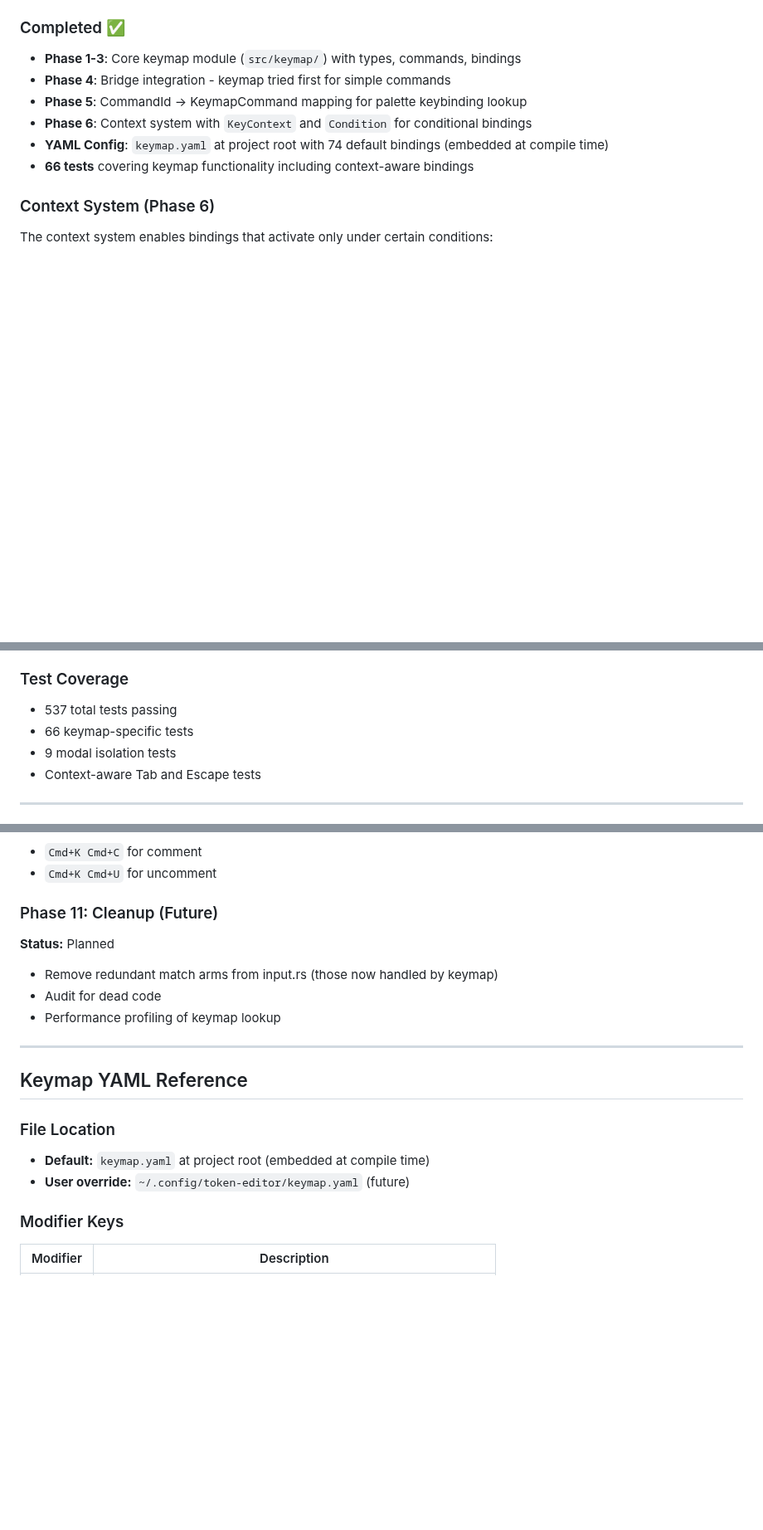
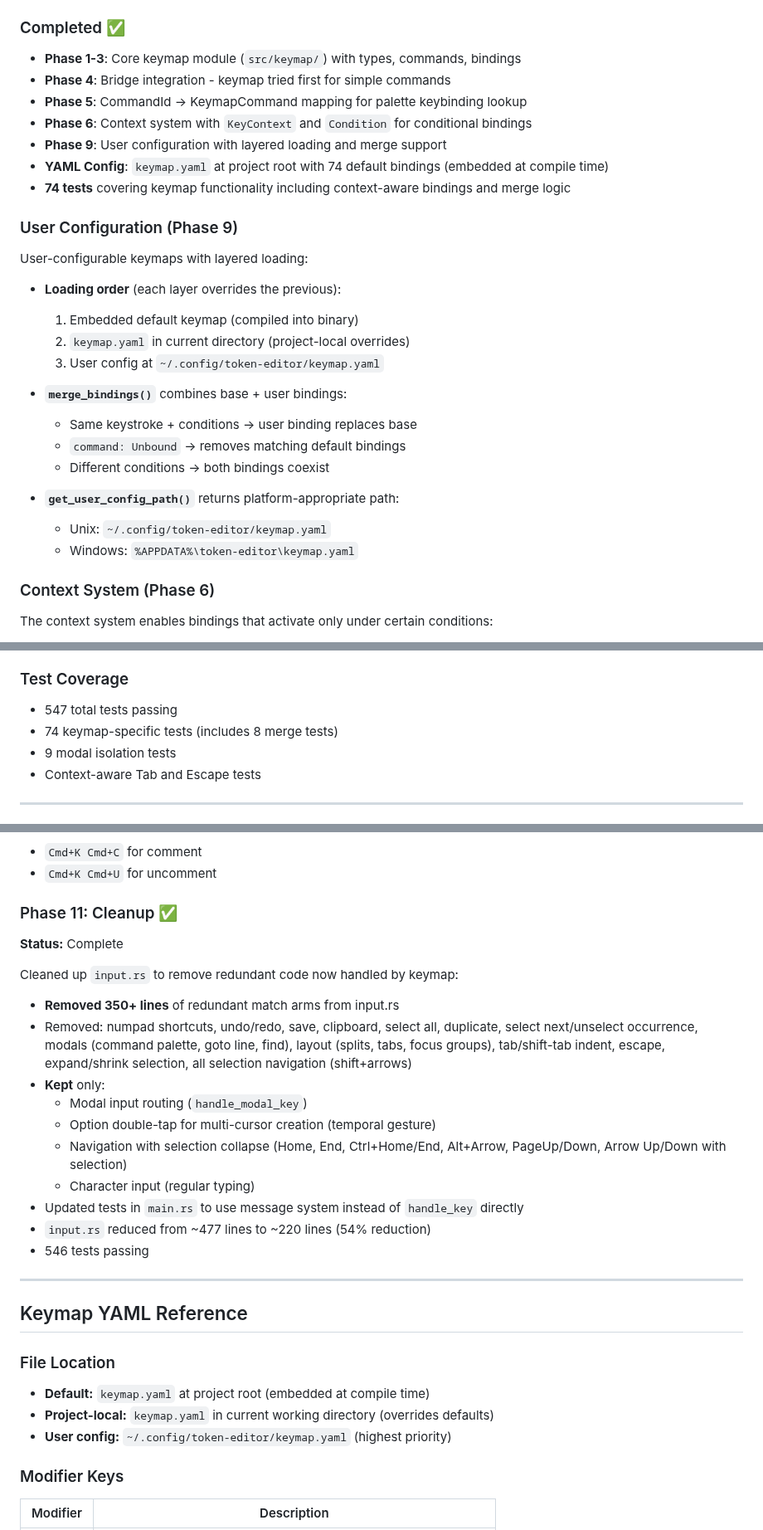
Before and after one commit to HelgeSverre/token, a Markdown page: docs/archived/KEYMAPPING_IMPLEMENTATION_PLAN.md, 3 parts joined by grey strips. Shown at 83% size. GitHub-like rendering; blank space fills up the shorter version.

```diff
--- a/docs/feature/KEYMAPPING_IMPLEMENTATION_PLAN.md
+++ b/docs/archived/KEYMAPPING_IMPLEMENTATION_PLAN.md
@@ -16,8 +16,27 @@ This document outlines a phased migration from the current hardcoded key handlin
 - **Phase 4**: Bridge integration - keymap tried first for simple commands
 - **Phase 5**: CommandId → KeymapCommand mapping for palette keybinding lookup
 - **Phase 6**: Context system with `KeyContext` and `Condition` for conditional bindings
+- **Phase 9**: User configuration with layered loading and merge support
 - **YAML Config**: `keymap.yaml` at project root with 74 default bindings (embedded at compile time)
-- **66 tests** covering keymap functionality including context-aware bindings
+- **74 tests** covering keymap functionality including context-aware bindings and merge logic
+
+### User Configuration (Phase 9)
+
+User-configurable keymaps with layered loading:
+
+- **Loading order** (each layer overrides the previous):
+  1. Embedded default keymap (compiled into binary)
+  2. `keymap.yaml` in current directory (project-local overrides)
+  3. User config at `~/.config/token-editor/keymap.yaml`
+
+- **`merge_bindings()`** combines base + user bindings:
+  - Same keystroke + conditions → user binding replaces base
+  - `command: Unbound` → removes matching default bindings
+  - Different conditions → both bindings coexist
+
+- **`get_user_config_path()`** returns platform-appropriate path:
+  - Unix: `~/.config/token-editor/keymap.yaml`
+  - Windows: `%APPDATA%\token-editor\keymap.yaml`
 
 ### Context System (Phase 6)
 
@@ -59,8 +78,8 @@ The context system enables bindings that activate only under certain conditions:
 
 ### Test Coverage
 
-- 537 total tests passing
-- 66 keymap-specific tests
+- 547 total tests passing
+- 74 keymap-specific tests (includes 8 merge tests)
 - 9 modal isolation tests
 - Context-aware Tab and Escape tests
 
@@ -111,13 +133,22 @@ No default chords are currently defined. Could add:
 - `Cmd+K Cmd+C` for comment
 - `Cmd+K Cmd+U` for uncomment
 
-### Phase 11: Cleanup (Future)
+### Phase 11: Cleanup ✅
 
-**Status:** Planned
+**Status:** Complete
 
-- Remove redundant match arms from input.rs (those now handled by keymap)
-- Audit for dead code
-- Performance profiling of keymap lookup
+Cleaned up `input.rs` to remove redundant code now handled by keymap:
+
+- **Removed 350+ lines** of redundant match arms from input.rs
+- Removed: numpad shortcuts, undo/redo, save, clipboard, select all, duplicate, select next/unselect occurrence, modals (command palette, goto line, find), layout (splits, tabs, focus groups), tab/shift-tab indent, escape, expand/shrink selection, all selection navigation (shift+arrows)
+- **Kept** only:
+  - Modal input routing (`handle_modal_key`)
+  - Option double-tap for multi-cursor creation (temporal gesture)
+  - Navigation with selection collapse (Home, End, Ctrl+Home/End, Alt+Arrow, PageUp/Down, Arrow Up/Down with selection)
+  - Character input (regular typing)
+- Updated tests in `main.rs` to use message system instead of `handle_key` directly
+- `input.rs` reduced from ~477 lines to ~220 lines (54% reduction)
+- 546 tests passing
 
 ---
 
@@ -126,7 +157,8 @@ No default chords are currently defined. Could add:
 ### File Location
 
 - **Default:** `keymap.yaml` at project root (embedded at compile time)
-- **User override:** `~/.config/token-editor/keymap.yaml` (future)
+- **Project-local:** `keymap.yaml` in current working directory (overrides defaults)
+- **User config:** `~/.config/token-editor/keymap.yaml` (highest priority)
 
 ### Modifier Keys
 
```
Also changed, not shown: other parts of docs/archived/KEYMAPPING_IMPLEMENTATION_PLAN.md (+16 -10 lines), docs/future/keymap-enhancements.md (added, +127 -0 lines), docs/archived/KEYMAPPING.md (renamed from docs/feature/KEYMAPPING.md).
